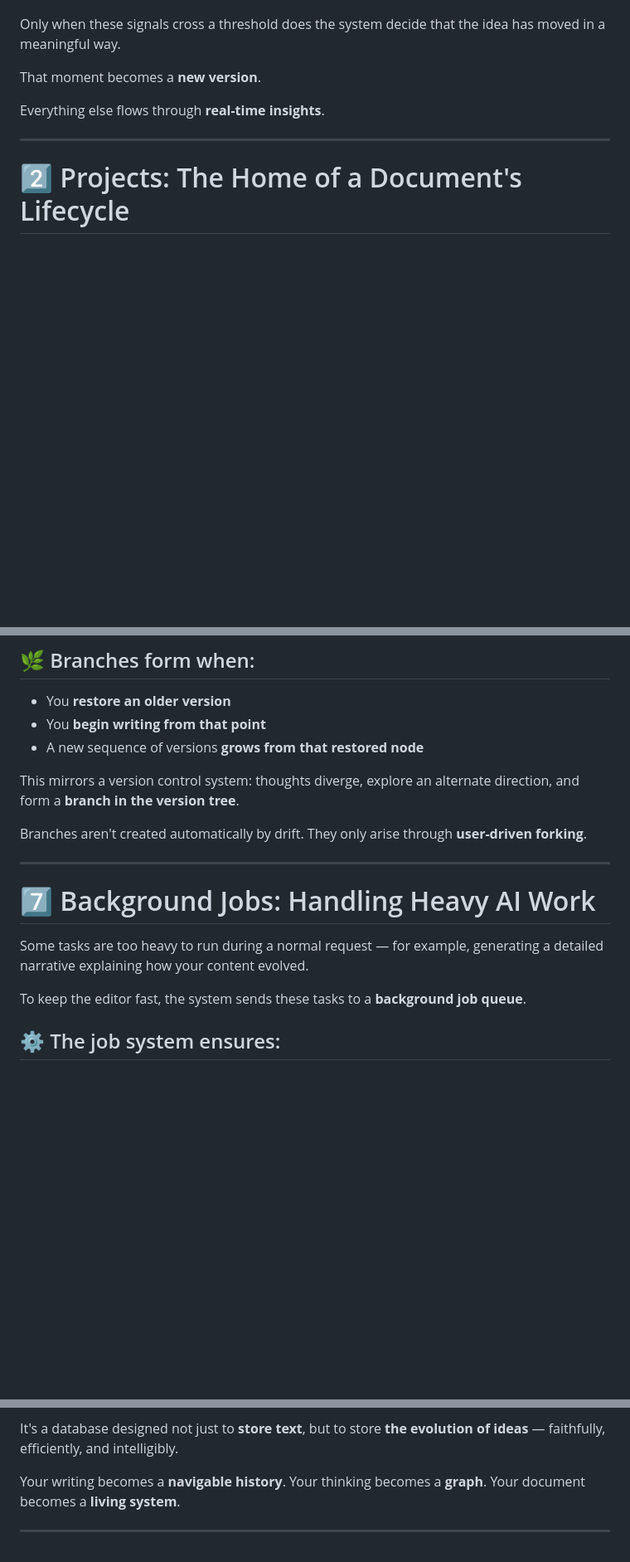
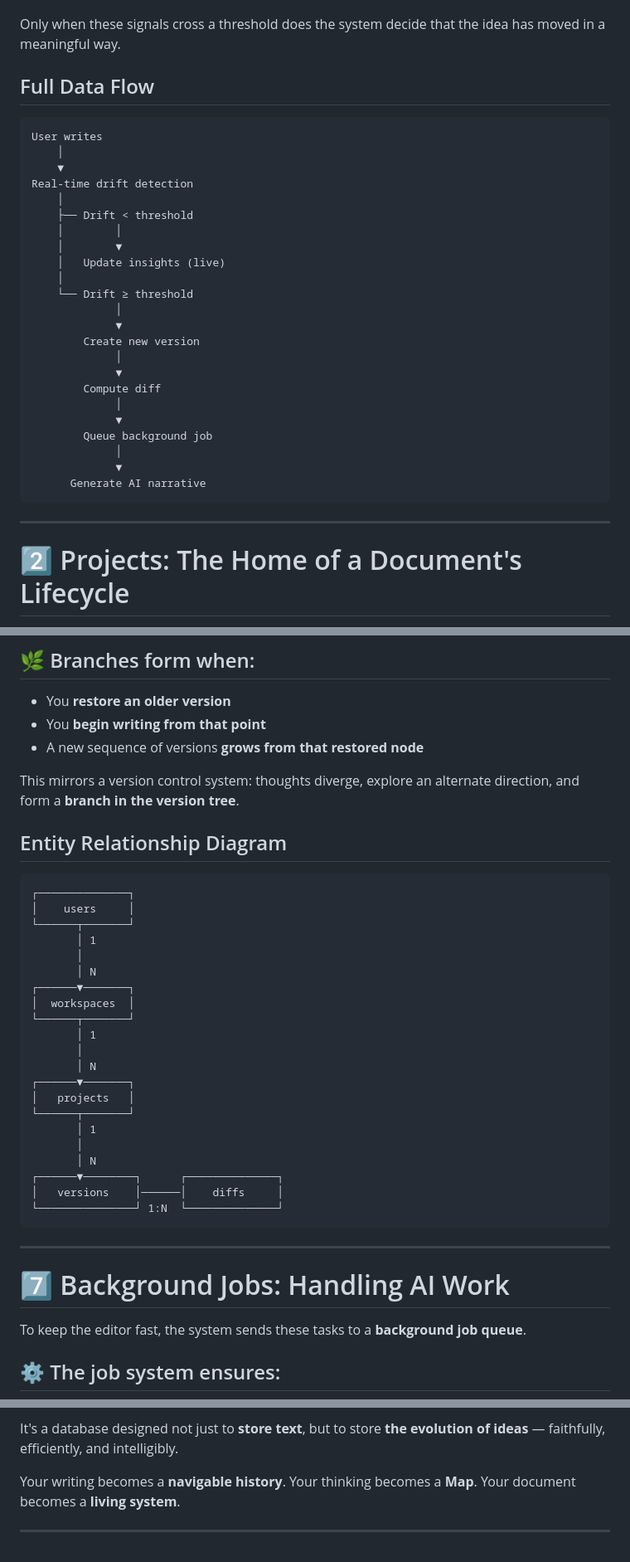
Before and after one commit to Enoch-Lee131/enoch-website, a Markdown page: git-for-ideas/database.md, 3 parts joined by grey strips. Shown at 83% size. Drawn GitHub-style; blank space fills up the shorter version.

````diff
--- a/git-for-ideas/database.md
+++ b/git-for-ideas/database.md
@@ -32,10 +25,33 @@ To answer this, the backend evaluates **four forms of drift** whenever you write
 Only when these signals cross a threshold does the system decide that the idea has moved in a meaningful way.
 
 
-That moment becomes a **new version**.
+## Full Data Flow
 
-
-Everything else flows through **real-time insights**.
+```
+User writes
+    │
+    ▼
+Real-time drift detection
+    │
+    ├── Drift < threshold
+    │        │
+    │        ▼
+    │   Update insights (live)
+    │
+    └── Drift ≥ threshold
+             │
+             ▼
+        Create new version
+             │
+             ▼
+        Compute diff
+             │
+             ▼
+        Queue background job
+             │
+             ▼
+      Generate AI narrative
+```
 
 
 ---
@@ -156,17 +178,37 @@ This mirrors a version control system:
 thoughts diverge, explore an alternate direction, and form a **branch in the version tree**.
 
 
-Branches aren't created automatically by drift.
-They only arise through **user-driven forking**.
+## Entity Relationship Diagram
+
+```
+┌──────────────┐
+│    users     │
+└──────┬───────┘
+       │ 1
+       │
+       │ N
+┌──────▼───────┐
+│  workspaces  │
+└──────┬───────┘
+       │ 1
+       │
+       │ N
+┌──────▼───────┐
+│   projects   │
+└──────┬───────┘
+       │ 1
+       │
+       │ N
+┌──────▼────────┐      ┌──────────────┐
+│   versions    │──────│    diffs     │
+└───────────────┘ 1:N  └──────────────┘
+```
 
 
 ---
 
 
-# 7️⃣ Background Jobs: Handling Heavy AI Work
-
-
-Some tasks are too heavy to run during a normal request — for example, generating a detailed narrative explaining how your content evolved.
+# 7️⃣ Background Jobs: Handling AI Work
 
 
 To keep the editor fast, the system sends these tasks to a **background job queue**.
@@ -245,7 +286,7 @@ It's a database designed not just to **store text**, but to store **the evolutio
 
 
 Your writing becomes a **navigable history**.
-Your thinking becomes a **graph**.
+Your thinking becomes a **Map**.
 Your document becomes a **living system**.
 
 
````
Also changed, not shown: other parts of git-for-ideas/database.md (+18 -20 lines), git-for-ideas/api.md (deleted, +0 -328 lines), git-for-ideas/overview.md (deleted, +0 -60 lines).
